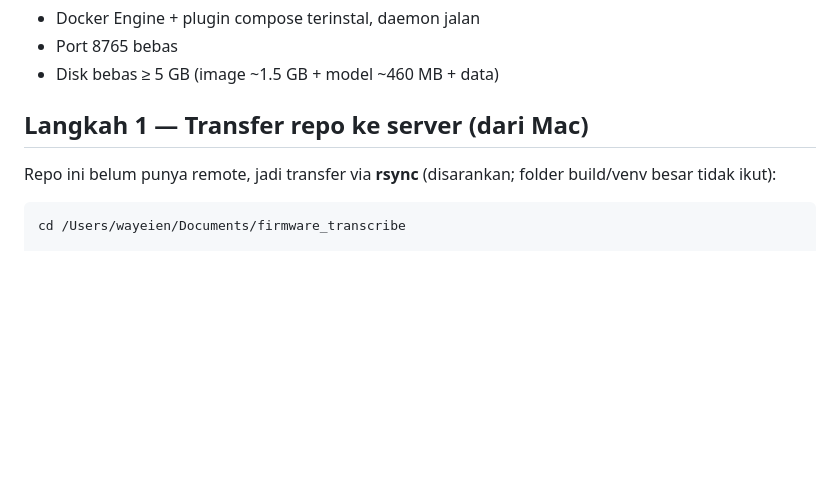
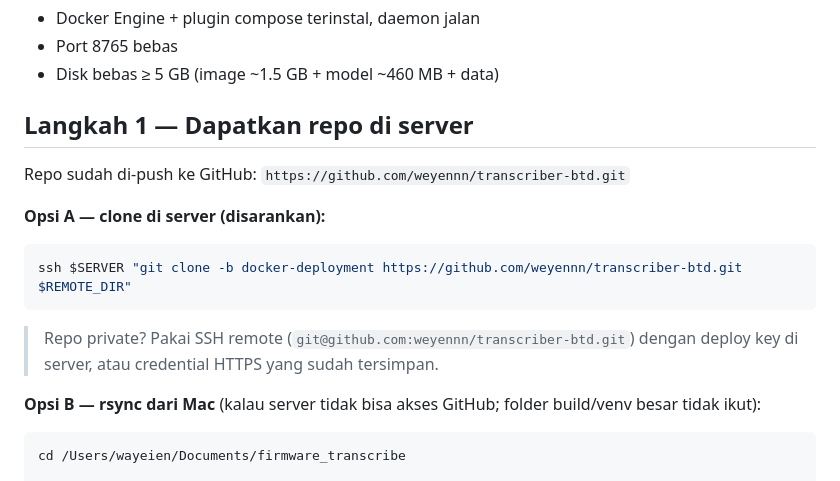
Before and after one commit to weyennn/transcriber-btd, a Markdown page: RUNBOOK-DEPLOY.md, the part around the change. GitHub-like rendering; blank space fills up the shorter version.

Commit message:
docs: runbook Langkah 1 pakai git clone dari GitHub (rsync jadi opsi B)

````diff
--- a/RUNBOOK-DEPLOY.md
+++ b/RUNBOOK-DEPLOY.md
@@ -34,9 +34,19 @@ ssh $SERVER '
 - Port 8765 bebas
 - Disk bebas ≥ 5 GB (image ~1.5 GB + model ~460 MB + data)
 
-## Langkah 1 — Transfer repo ke server (dari Mac)
+## Langkah 1 — Dapatkan repo di server
 
-Repo ini belum punya remote, jadi transfer via **rsync** (disarankan; folder build/venv besar tidak ikut):
+Repo sudah di-push ke GitHub: `https://github.com/weyennn/transcriber-btd.git`
+
+**Opsi A — clone di server (disarankan):**
+
+```bash
+ssh $SERVER "git clone -b docker-deployment https://github.com/weyennn/transcriber-btd.git $REMOTE_DIR"
+```
+
+> Repo private? Pakai SSH remote (`git@github.com:weyennn/transcriber-btd.git`) dengan deploy key di server, atau credential HTTPS yang sudah tersimpan.
+
+**Opsi B — rsync dari Mac** (kalau server tidak bisa akses GitHub; folder build/venv besar tidak ikut):
 
 ```bash
 cd /Users/wayeien/Documents/firmware_transcribe
````
